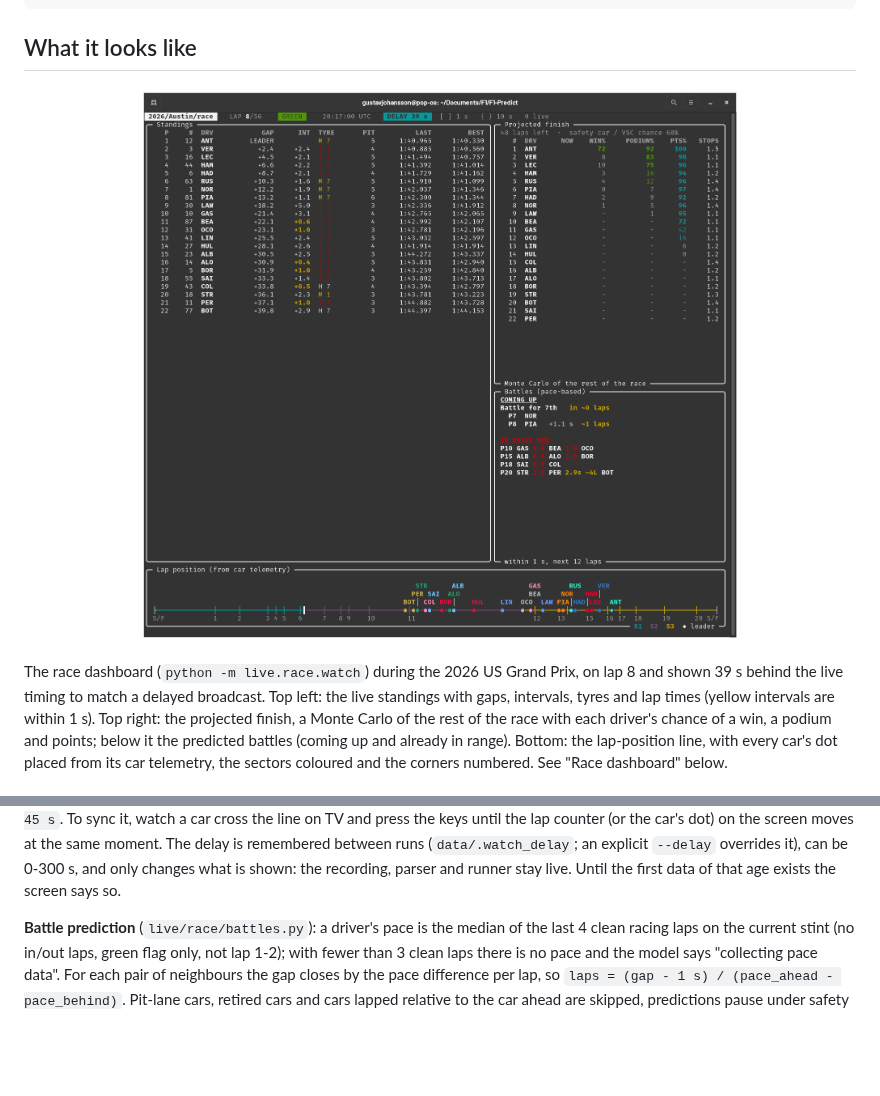
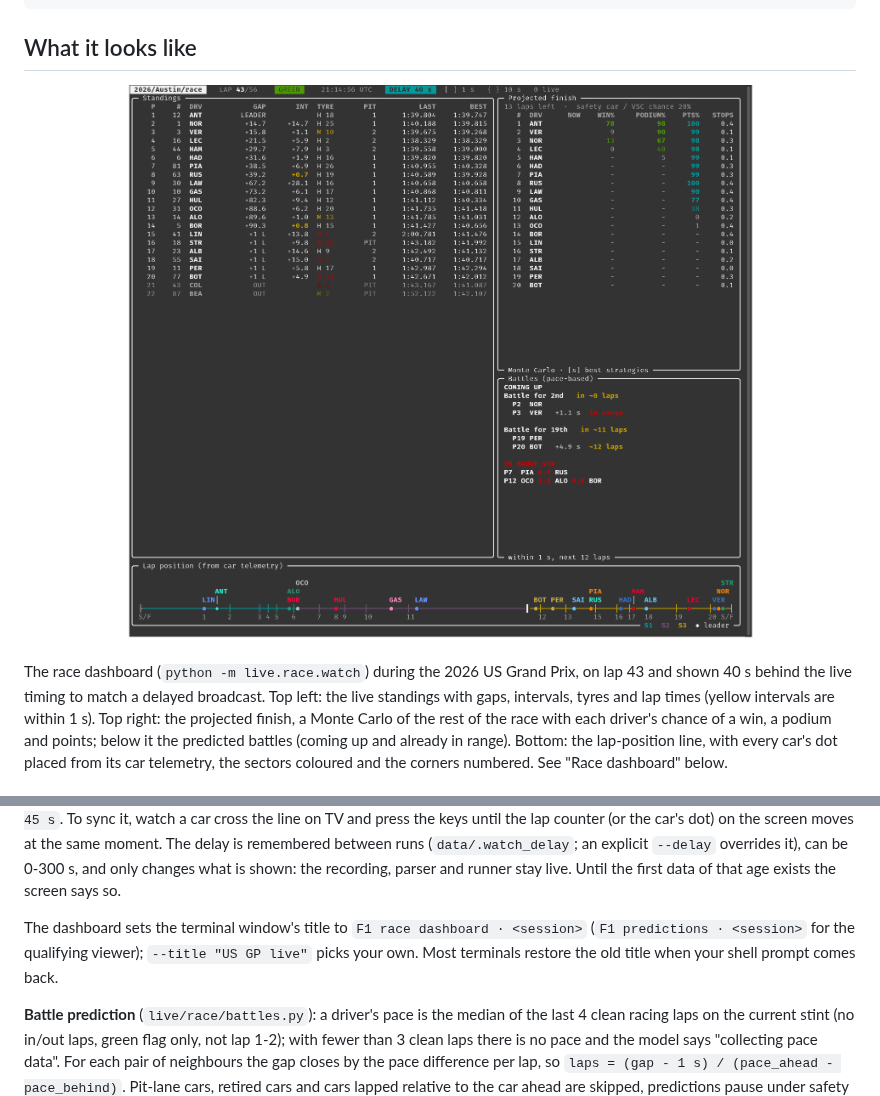
Before and after one commit to GustavJ02/F1-Predict, a Markdown page: README.md, 2 parts joined by grey strips. Drawn GitHub-style; pictures changed too: docs/race-view-live.png; blank space fills up the shorter version.

Commit message:
Crop the dashboard screenshot and set the terminal window title

```diff
--- a/README.md
+++ b/README.md
@@ -10,7 +10,7 @@ record (FastF1)  ->  raw.txt  ->  f1live.parse  ->  events.csv  ->  f1live.runne
   <img src="docs/race-view-live.png" alt="The race dashboard during the 2026 US Grand Prix" width="900">
 </p>
 
-The race dashboard (`python -m live.race.watch`) during the 2026 US Grand Prix, on lap 8 and shown 39 s behind the live timing to
+The race dashboard (`python -m live.race.watch`) during the 2026 US Grand Prix, on lap 43 and shown 40 s behind the live timing to
 match a delayed broadcast. Top left: the live standings with gaps, intervals, tyres and lap times (yellow intervals are within
 1 s). Top right: the projected finish, a Monte Carlo of the rest of the race with each driver's chance of a win, a podium and
 points; below it the predicted battles (coming up and already in range). Bottom: the lap-position line, with every car's dot
@@ -98,6 +98,9 @@ is running, `]` / `[` add and take off 1 s, `}` / `{` 10 s and `0` goes back to
 car cross the line on TV and press the keys until the lap counter (or the car's dot) on the screen moves at the same moment. The
 delay is remembered between runs (`data/.watch_delay`; an explicit `--delay` overrides it), can be 0-300 s, and only changes what is
 shown: the recording, parser and runner stay live. Until the first data of that age exists the screen says so.
+
+The dashboard sets the terminal window's title to `F1 race dashboard · <session>` (`F1 predictions · <session>` for the qualifying
+viewer); `--title "US GP live"` picks your own. Most terminals restore the old title when your shell prompt comes back.
 
 **Battle prediction** (`live/race/battles.py`): a driver's pace is the median of the last 4 clean racing laps on the
 current stint (no in/out laps, green flag only, not lap 1-2); with fewer than 3 clean laps there is no pace and the model
```
Also changed, not shown: 3 other files.
